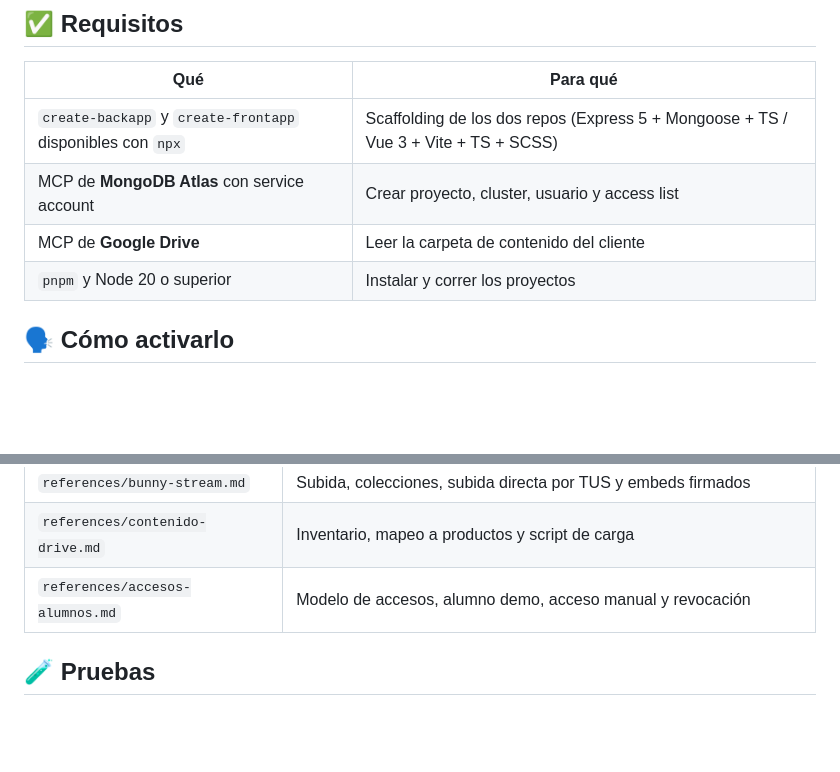
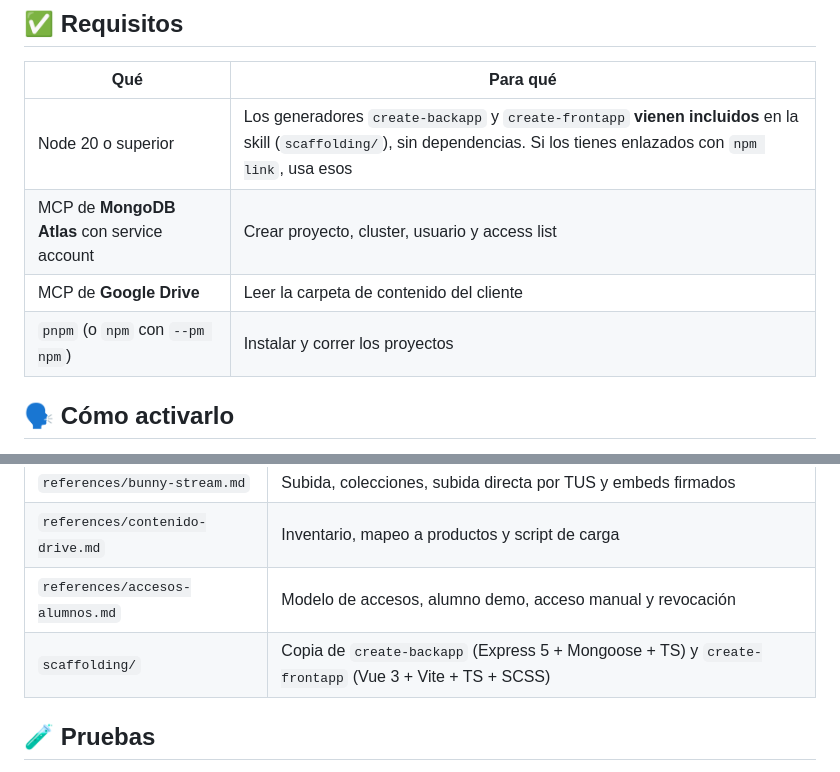
Before and after one commit to yeyodev1/skillforge, a Markdown page: plugins/constructor-web-bakano/README.md, 2 parts joined by grey strips. Rendered like a GitHub page; blank space fills up the shorter version.

Commit message:
docs: actualizar requisitos, los generadores ya vienen incluidos
Co-Authored-By: Claude Fable 5.1 <noreply@anthropic.com>

```diff
--- a/plugins/constructor-web-bakano/README.md
+++ b/plugins/constructor-web-bakano/README.md
@@ -17,10 +17,10 @@ O descarga el [ZIP desde Releases](https://github.com/yeyodev1/skillforge/releas
 
 | Qué | Para qué |
 |---|---|
-| `create-backapp` y `create-frontapp` disponibles con `npx` | Scaffolding de los dos repos (Express 5 + Mongoose + TS / Vue 3 + Vite + TS + SCSS) |
+| Node 20 o superior | Los generadores `create-backapp` y `create-frontapp` **vienen incluidos** en la skill (`scaffolding/`), sin dependencias. Si los tienes enlazados con `npm link`, usa esos |
 | MCP de **MongoDB Atlas** con service account | Crear proyecto, cluster, usuario y access list |
 | MCP de **Google Drive** | Leer la carpeta de contenido del cliente |
-| `pnpm` y Node 20 o superior | Instalar y correr los proyectos |
+| `pnpm` (o `npm` con `--pm npm`) | Instalar y correr los proyectos |
 
 ## 🗣️ Cómo activarlo
 
@@ -62,6 +62,7 @@ O descarga el [ZIP desde Releases](https://github.com/yeyodev1/skillforge/releas
 | `references/bunny-stream.md` | Subida, colecciones, subida directa por TUS y embeds firmados |
 | `references/contenido-drive.md` | Inventario, mapeo a productos y script de carga |
 | `references/accesos-alumnos.md` | Modelo de accesos, alumno demo, acceso manual y revocación |
+| `scaffolding/` | Copia de `create-backapp` (Express 5 + Mongoose + TS) y `create-frontapp` (Vue 3 + Vite + TS + SCSS) |
 
 ## 🧪 Pruebas
 
```
